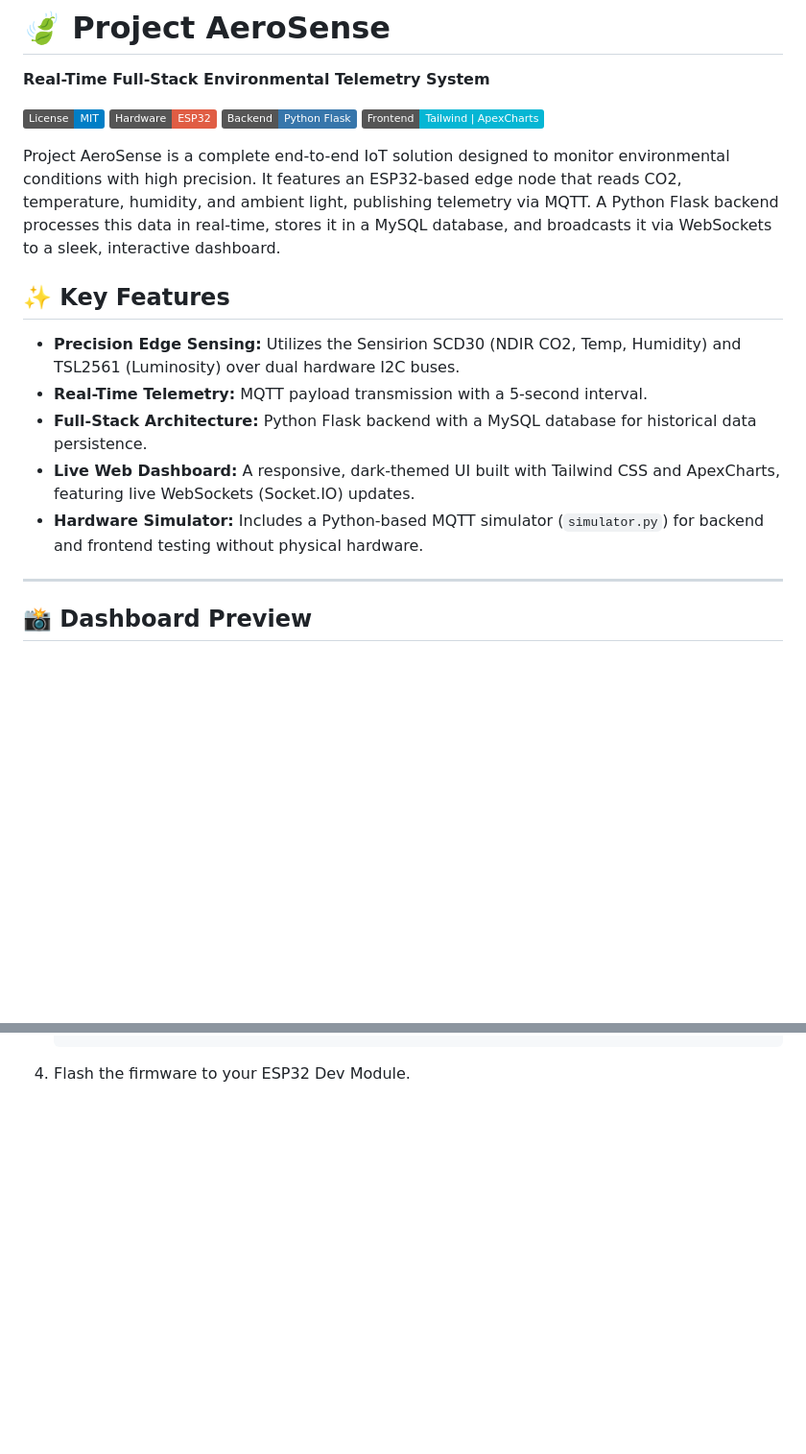
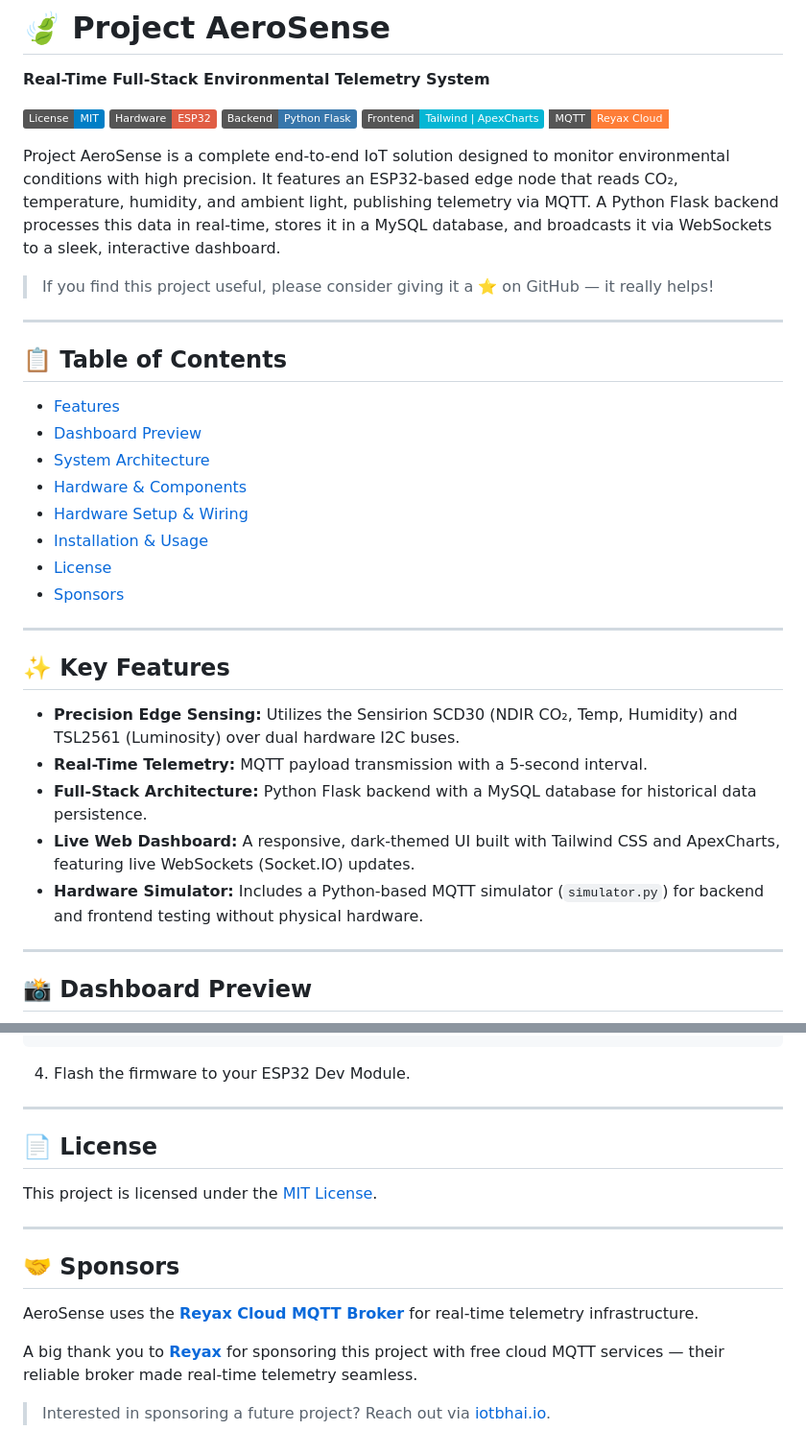
Before and after one commit to ittipu/aerosense-iot, a Markdown page: README.md, 2 parts joined by grey strips. Shown at 96% size. Rendered like a GitHub page; badges without logos; blank space fills up the shorter version.

Commit message:
Improve README formatting and content clarity
Updated README.md to enhance clarity and fix formatting issues.

```diff
--- a/README.md
+++ b/README.md
@@ -5,17 +5,37 @@
 ![Hardware](https://img.shields.io/badge/Hardware-ESP32-red)
 ![Backend](https://img.shields.io/badge/Backend-Python_Flask-3776AB?logo=python&logoColor=white)
 ![Frontend](https://img.shields.io/badge/Frontend-Tailwind_|_ApexCharts-06B6D4?logo=tailwindcss&logoColor=white)
+![MQTT](https://img.shields.io/badge/MQTT-Reyax_Cloud-orange?style=flat-square&logo=mqtt)
 
-Project AeroSense is a complete end-to-end IoT solution designed to monitor environmental conditions with high precision. It features an ESP32-based edge node that reads CO2, temperature, humidity, and ambient light, publishing telemetry via MQTT. A Python Flask backend processes this data in real-time, stores it in a MySQL database, and broadcasts it via WebSockets to a sleek, interactive dashboard.
+Project AeroSense is a complete end-to-end IoT solution designed to monitor environmental conditions with high precision. It features an ESP32-based edge node that reads CO₂, temperature, humidity, and ambient light, publishing telemetry via MQTT. A Python Flask backend processes this data in real-time, stores it in a MySQL database, and broadcasts it via WebSockets to a sleek, interactive dashboard.
+
+> If you find this project useful, please consider giving it a ⭐ on GitHub — it really helps!
+
+---
+
+## 📋 Table of Contents
+
+- [Features](#-key-features)
+- [Dashboard Preview](#-dashboard-preview)
+- [System Architecture](#️-system-architecture)
+- [Hardware & Components](#-hardware--components)
+- [Hardware Setup & Wiring](#-hardware-setup--wiring)
+- [Installation & Usage](#-installation--usage)
+- [License](#-license)
+- [Sponsors](#-sponsors)
+
+---
 
 ## ✨ Key Features
-* **Precision Edge Sensing:** Utilizes the Sensirion SCD30 (NDIR CO2, Temp, Humidity) and TSL2561 (Luminosity) over dual hardware I2C buses.
-* **Real-Time Telemetry:** MQTT payload transmission with a 5-second interval.
-* **Full-Stack Architecture:** Python Flask backend with a MySQL database for historical data persistence.
-* **Live Web Dashboard:** A responsive, dark-themed UI built with Tailwind CSS and ApexCharts, featuring live WebSockets (Socket.IO) updates.
-* **Hardware Simulator:** Includes a Python-based MQTT simulator (`simulator.py`) for backend and frontend testing without physical hardware.
+
+- **Precision Edge Sensing:** Utilizes the Sensirion SCD30 (NDIR CO₂, Temp, Humidity) and TSL2561 (Luminosity) over dual hardware I2C buses.
+- **Real-Time Telemetry:** MQTT payload transmission with a 5-second interval.
+- **Full-Stack Architecture:** Python Flask backend with a MySQL database for historical data persistence.
+- **Live Web Dashboard:** A responsive, dark-themed UI built with Tailwind CSS and ApexCharts, featuring live WebSockets (Socket.IO) updates.
+- **Hardware Simulator:** Includes a Python-based MQTT simulator (`simulator.py`) for backend and frontend testing without physical hardware.
 
 ---
+
 ## 📸 Dashboard Preview
 
 ![AeroSense Main Dashboard](dashboard_main_picture.png)
@@ -144 +187,17 @@ python app.py
 4. Flash the firmware to your ESP32 Dev Module.
+
+---
+
+## 📄 License
+
+This project is licensed under the [MIT License](LICENSE).
+
+---
+
+## 🤝 Sponsors
+
+AeroSense uses the **[Reyax Cloud MQTT Broker](https://www.reyax.com)** for real-time telemetry infrastructure.
+
+A big thank you to **[Reyax](https://www.reyax.com)** for sponsoring this project with free cloud MQTT services — their reliable broker made real-time telemetry seamless.
+
+> Interested in sponsoring a future project? Reach out via [iotbhai.io](https://iotbhai.io).
```
Also changed, not shown: other parts of README.md (+50 -27 lines).
